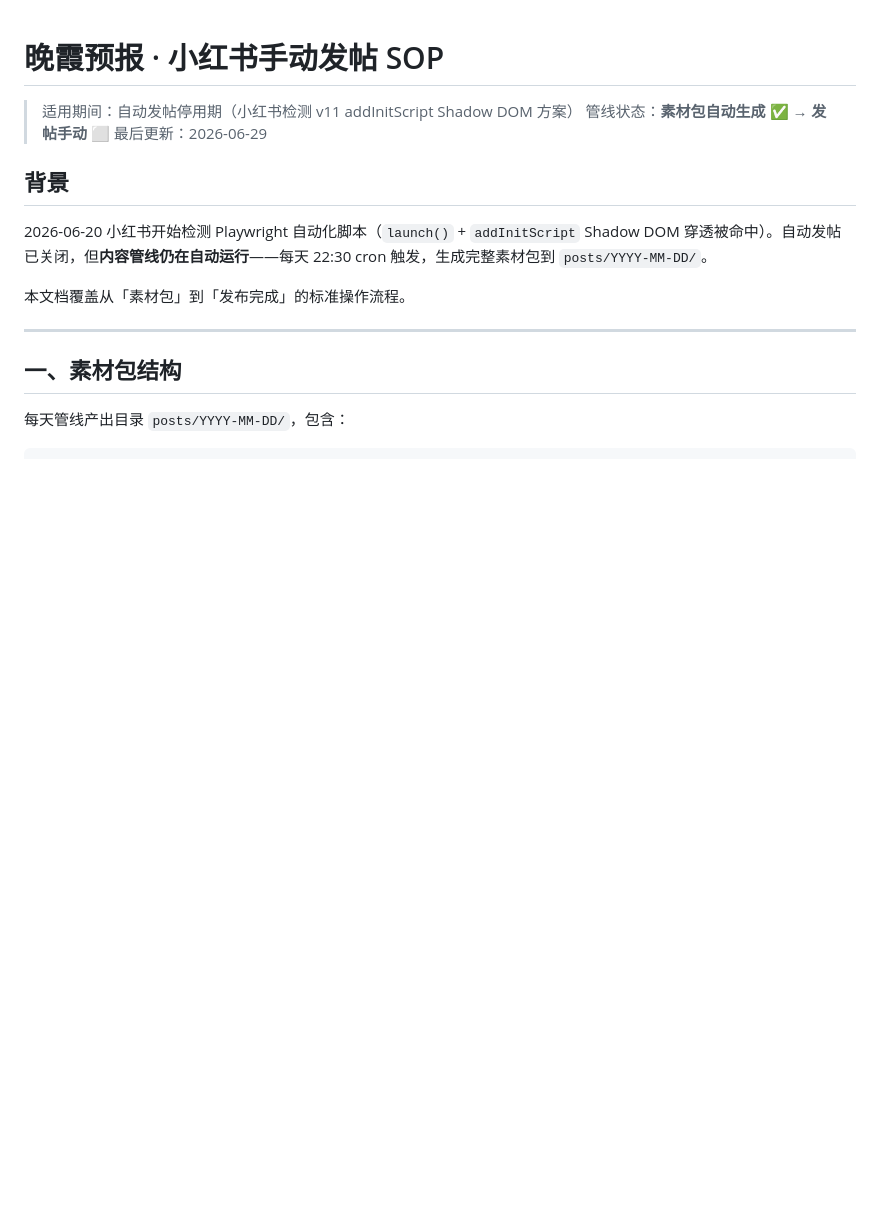
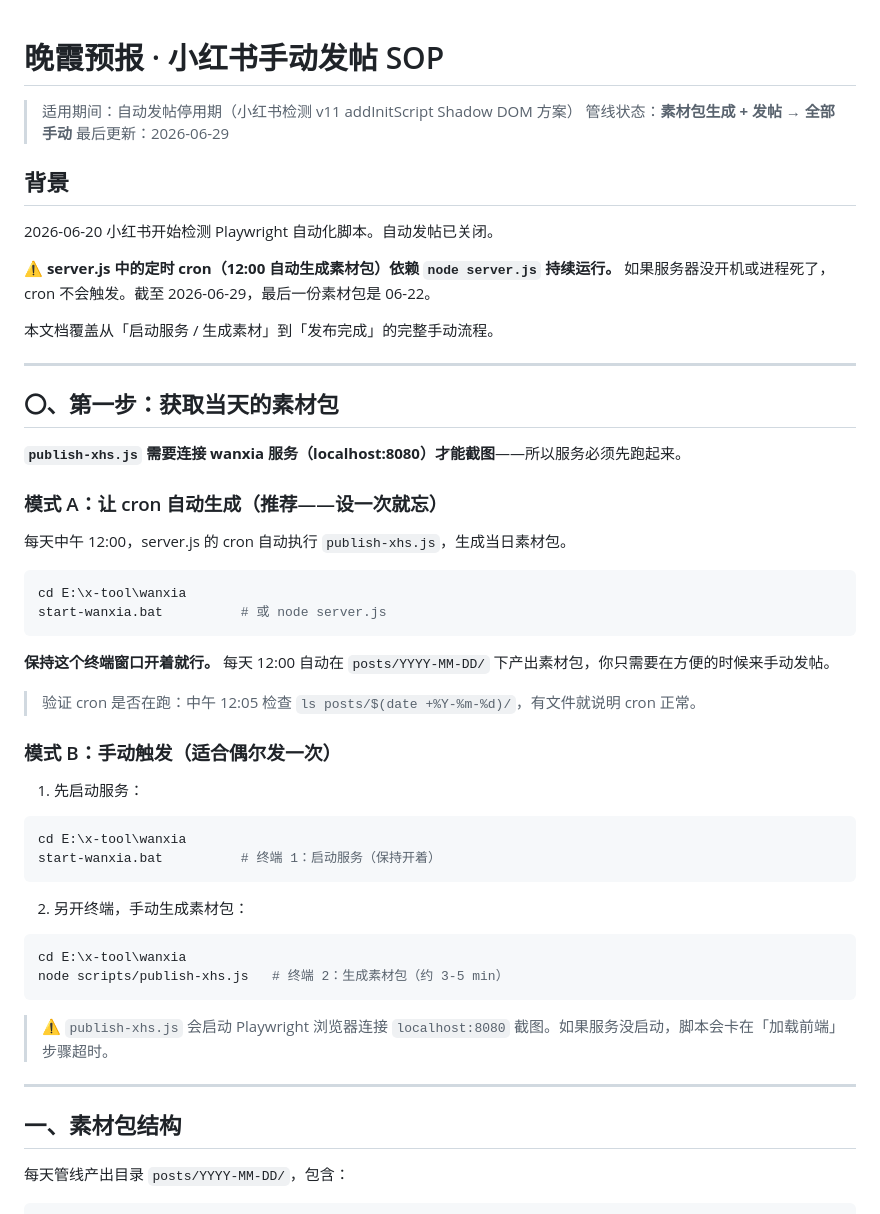
Before and after one commit to r-ayin/wanxia, a Markdown page: docs/manual-posting-sop.md, the part around one of its changes. Rendered like a GitHub page; blank space fills up the shorter version.

Commit message:
fix(docs): 修正手动发帖 SOP — 服务必须启动，素材包不会自动生成
根因: server.js cron 只在 node server.js 运行时触发。截止 06-29 管线
已停 7 天(最后素材包 06-22)。

修正:
- 新增 Step 0: 两种模式(A: 启动服务让 cron 自动 / B: 手动跑 publish-xhs.js)
- 明确 publish-xhs.js 依赖 localhost:8080(服务必须先启动)
- 时间预算分 A/B 模式(15min vs 20min)
- 更新速查卡片，标注服务启动为先决条件

Co-Authored-By: Claude <noreply@anthropic.com>

````diff
--- a/docs/manual-posting-sop.md
+++ b/docs/manual-posting-sop.md
@@ -1,14 +1,51 @@
 # 晚霞预报 · 小红书手动发帖 SOP
 
 > 适用期间：自动发帖停用期（小红书检测 v11 addInitScript Shadow DOM 方案）
-> 管线状态：**素材包自动生成 ✅ → 发帖手动 ⬜**
+> 管线状态：**素材包生成 + 发帖 → 全部手动**
 > 最后更新：2026-06-29
 
 ## 背景
 
-2026-06-20 小红书开始检测 Playwright 自动化脚本（`launch()` + `addInitScript` Shadow DOM 穿透被命中）。自动发帖已关闭，但**内容管线仍在自动运行**——每天 22:30 cron 触发，生成完整素材包到 `posts/YYYY-MM-DD/`。
+2026-06-20 小红书开始检测 Playwright 自动化脚本。自动发帖已关闭。
 
-本文档覆盖从「素材包」到「发布完成」的标准操作流程。
+⚠️ **server.js 中的定时 cron（12:00 自动生成素材包）依赖 `node server.js` 持续运行。** 如果服务器没开机或进程死了，cron 不会触发。截至 2026-06-29，最后一份素材包是 06-22。
+
+本文档覆盖从「启动服务 / 生成素材」到「发布完成」的完整手动流程。
+
+---
+
+## 〇、第一步：获取当天的素材包
+
+**`publish-xhs.js` 需要连接 wanxia 服务（localhost:8080）才能截图**——所以服务必须先跑起来。
+
+### 模式 A：让 cron 自动生成（推荐——设一次就忘）
+
+每天中午 12:00，server.js 的 cron 自动执行 `publish-xhs.js`，生成当日素材包。
+
+```bash
+cd E:\x-tool\wanxia
+start-wanxia.bat          # 或 node server.js
+```
+
+**保持这个终端窗口开着就行。** 每天 12:00 自动在 `posts/YYYY-MM-DD/` 下产出素材包，你只需要在方便的时候来手动发帖。
+
+> 验证 cron 是否在跑：中午 12:05 检查 `ls posts/$(date +%Y-%m-%d)/`，有文件就说明 cron 正常。
+
+### 模式 B：手动触发（适合偶尔发一次）
+
+1. 先启动服务：
+```bash
+cd E:\x-tool\wanxia
+start-wanxia.bat          # 终端 1：启动服务（保持开着）
+```
+
+2. 另开终端，手动生成素材包：
+```bash
+cd E:\x-tool\wanxia
+node scripts/publish-xhs.js   # 终端 2：生成素材包（约 3-5 min）
+```
+
+> ⚠️ `publish-xhs.js` 会启动 Playwright 浏览器连接 `localhost:8080` 截图。如果服务没启动，脚本会卡在「加载前端」步骤超时。
 
 ---
 
````
Also changed, not shown: other parts of docs/manual-posting-sop.md (+17 -3 lines).
